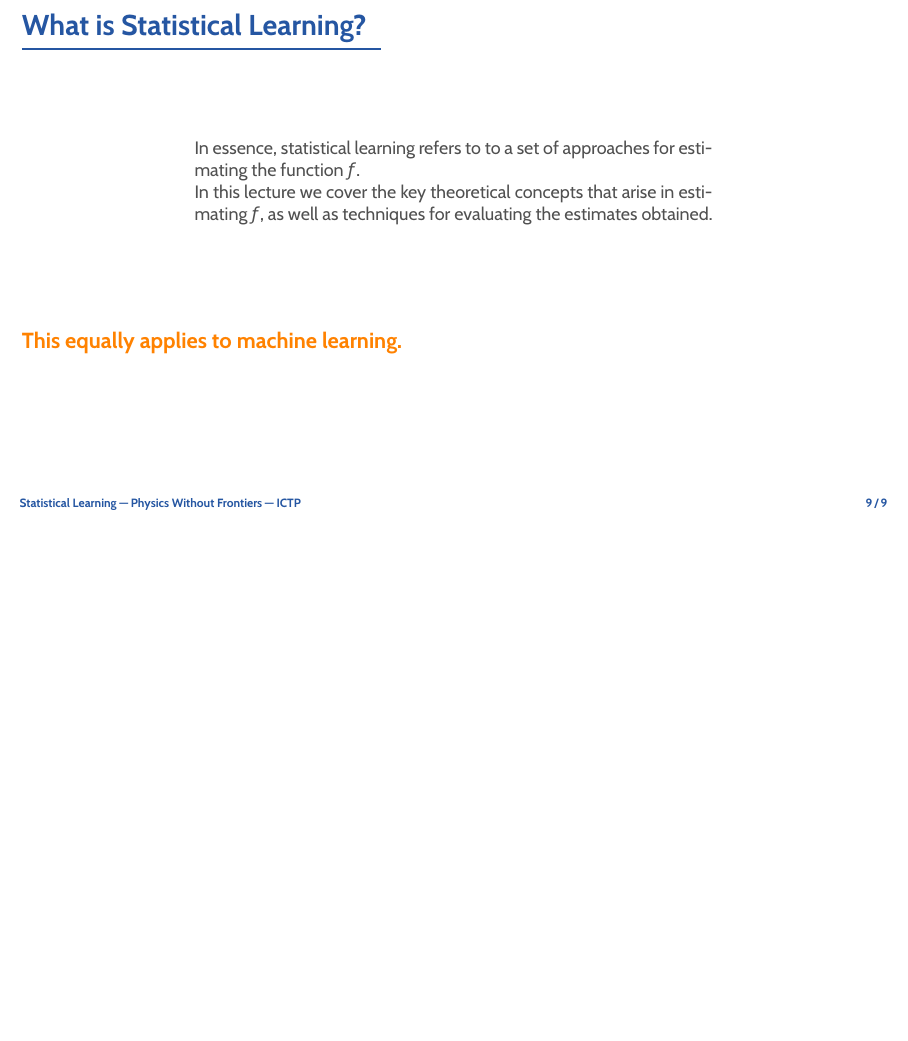
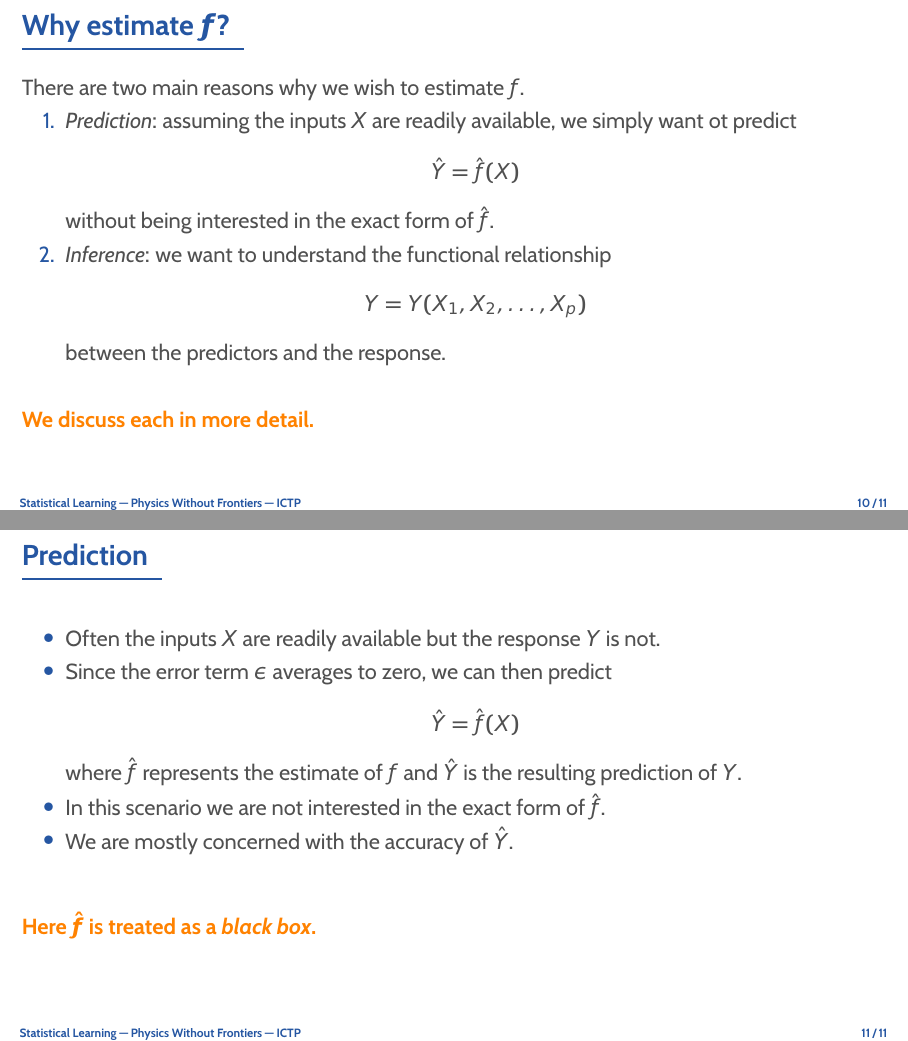
Before and after one commit to rinnert/statlearning-python-pwf, LaTeX slides (lectures/latex/lecture_02_statlearning.tex): page 10 of 10 before the commit and pages 11 and 12 of 12 after it, the two joined at a grey line, the shorter picture padded with empty space. Compiled offline with pdfLaTeX.

Commit message:
More sllides for lecture 3.

```diff
--- a/lectures/latex/lecture_02_statlearning.tex
+++ b/lectures/latex/lecture_02_statlearning.tex
@@ -132,5 +132,33 @@
 	\end{blurb}
 	\bottomline{This equally applies to machine learning.}
 \end{frame}
+\begin{frame}{Why estimate $\bm{f}$?}
+	%\begin{itemize}
+		%\item There are two main reasons why we wish to estimate $f$.
+	%\end{itemize}
+		There are two main reasons why we wish to estimate $f$.
+	\begin{enumerate}
+		\item \e{Prediction}: assuming the inputs $X$ are readily available, we simply want ot
+			predict
+			\[\hat{Y} = \hat{f}(X)\]
+			without being interested in the exact form of $\hat{f}$.
+		\item \e{Inference}: we want to understand the functional relationship
+			\[Y = Y(X_1, X_2, \dots, X_p)\]
+			between the predictors and the response.
+	\end{enumerate}
+	\bottomline{We discuss each in more detail.}
+\end{frame}
 
+\begin{frame}{Prediction}
+	\begin{itemize}
+		\item Often the inputs $X$ are readily available but the response $Y$ is not.
+		\item Since the error term $\epsilon$ averages to zero, we can then predict
+			\[\hat{Y} = \hat{f}(X)\]
+			where $\hat{f}$ represents the estimate of $f$ and $\hat{Y}$ is the resulting
+			prediction of $Y$.
+		\item In this scenario we are not interested in the exact form of $\hat{f}$.
+		\item We are mostly concerned with the accuracy of $\hat{Y}$.
+	\end{itemize}
+	\bottomline{Here $\bm{\hat{f}}$ is treated as a \e{black box}.}
+\end{frame}
 \end{document}
```
